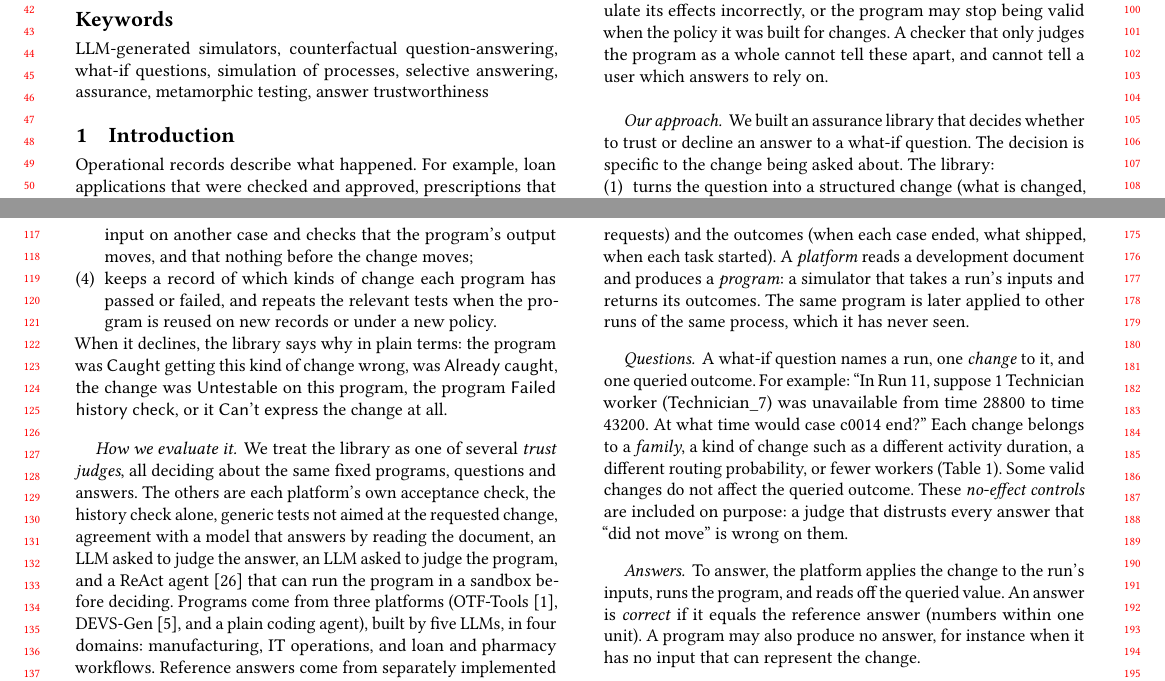
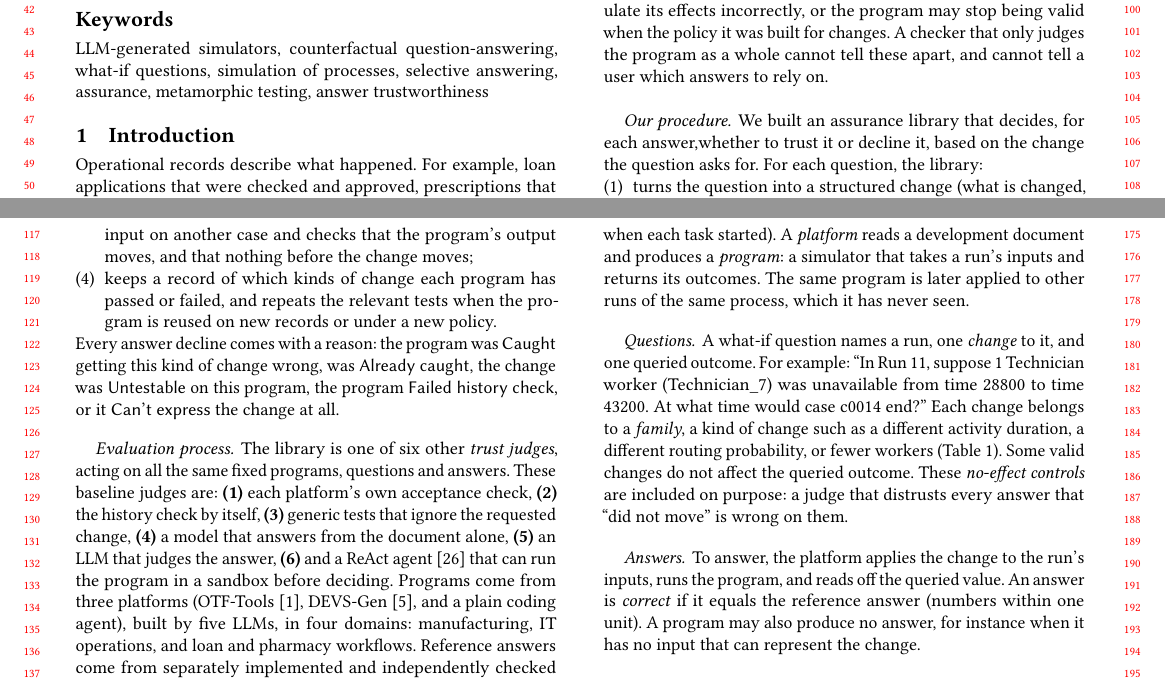
Before and after one commit to chirix33/checked-engine-unchecked-steering, a LaTeX paper (acmtrust_paper/main.tex, which reads acmtrust_paper/sections/01_introduction.tex): two parts of pages 1 and 2 of 10, joined at a grey line, cut so that both start at the same text. Compiled offline with pdfLaTeX.

Commit message:
Updates from Overleaf

```diff
--- a/acmtrust_paper/sections/01_introduction.tex
+++ b/acmtrust_paper/sections/01_introduction.tex
@@ -11,16 +11,16 @@ This paper studies whether these reusable programs can be trusted. Before a gene
 
 The example shows the gap. A single pass-or-fail verdict on a program says little about whether a \emph{particular answer}, for a \emph{particular change}, can be trusted. Failures can come from several places: the question may be misread, the change may be applied to the wrong record, the program may ignore the changed input or simulate its effects incorrectly, or the program may stop being valid when the policy it was built for changes. A checker that only judges the program as a whole cannot tell these apart, and cannot tell a user which answers to rely on.
 
-\paragraph{Our approach.} We built an assurance library that decides whether to trust or decline an answer to a what-if question. The decision is specific to the change being asked about. The library:
+\paragraph{Our procedure.} We built an assurance library that decides, for each answer,whether to trust it or decline it, based on the change the question asks for. For each question, the library:
 \begin{enumerate}[leftmargin=*,nosep]
   \item turns the question into a structured change (what is changed, how, by how much, when, and for which record) and checks that change against the document and the current records;
   \item checks that the program reproduces the recorded history of the run being asked about;
   \item runs small tests aimed at the requested \emph{kind} of change, built only from the document's stated rules and records, never from reference answers; for example, it changes the same kind of input on another case and checks that the program's output moves, and that nothing before the change moves;
   \item keeps a record of which kinds of change each program has passed or failed, and repeats the relevant tests when the program is reused on new records or under a new policy.
 \end{enumerate}
-When it declines, the library says why in plain terms: the program was \Caught getting this kind of change wrong, was \Already, the change was \Untestable on this program, the program \Failhist, or it \Cantexpress the change at all.
+Every answer decline comes with a reason: the program was \Caught getting this kind of change wrong, was \Already, the change was \Untestable on this program, the program \Failhist, or it \Cantexpress the change at all.
 
-\paragraph{How we evaluate it.} We treat the library as one of several \emph{trust judges}, all deciding about the same fixed programs, questions and answers. The others are each platform's own acceptance check, the history check alone, generic tests not aimed at the requested change, agreement with a model that answers by reading the document, an LLM asked to judge the answer, an LLM asked to judge the program, and a ReAct agent~\cite{yao2023react} that can run the program in a sandbox before deciding. Programs come from three platforms (\otf~\cite{otftools2026}, \devs~\cite{chen2026devs}, and a plain coding agent), built by five LLMs, in four domains: manufacturing, IT operations, and loan and pharmacy workflows. Reference answers come from separately implemented and independently checked reference simulators, never from an LLM. Because a judge can always look safer by answering less, we compare judges at the \emph{same answer coverage}, and we report the cost of each.
+\paragraph{Evaluation process.} The library is one of six other \emph{trust judges}, acting on all the same fixed programs, questions and answers. These baseline judges are: \textbf{(1)} each platform's own acceptance check, \textbf{(2)} the history check by itself, \textbf{(3)} generic tests that ignore the requested change, \textbf{(4)} a model that answers from the document alone, \textbf{(5)} an LLM that judges the answer, \textbf{(6)} and a ReAct agent~\cite{yao2023react} that can run the program in a sandbox before deciding. Programs come from three platforms (\otf~\cite{otftools2026}, \devs~\cite{chen2026devs}, and a plain coding agent), built by five LLMs, in four domains: manufacturing, IT operations, and loan and pharmacy workflows. Reference answers come from separately implemented and independently checked reference simulators, never from an LLM. Because a judge can always look safer by answering less, we compare judges at the \emph{same answer coverage}, and we report the cost of each.
 
 \paragraph{Contributions.}
 \begin{itemize}[leftmargin=*,nosep]
```
